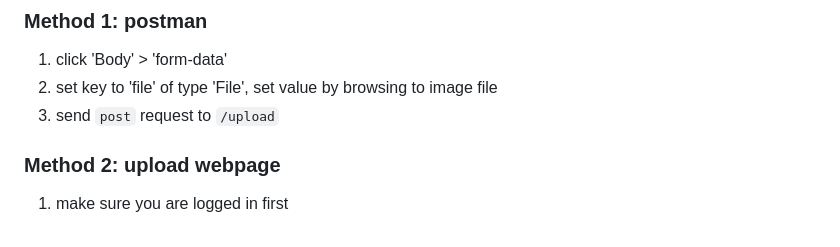
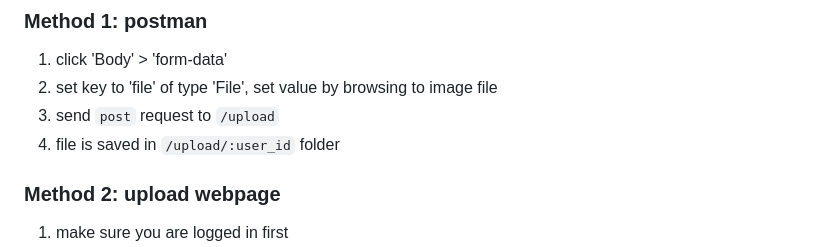
Before and after one commit to johnatanf/chill-app-rest-api, a Markdown page: readme.md, the part around the change. GitHub-like rendering.

```diff
--- a/readme.md
+++ b/readme.md
@@ -203,6 +203,7 @@ You can refer to this tutorial on how to set up your gmail account: https://mail
 1. click 'Body' > 'form-data'
 2. set key to 'file' of type 'File', set value by browsing to image file
 3. send `post` request to `/upload`
+4. file is saved in `/upload/:user_id` folder
 
 ### Method 2: upload webpage
 1. make sure you are logged in first
```
